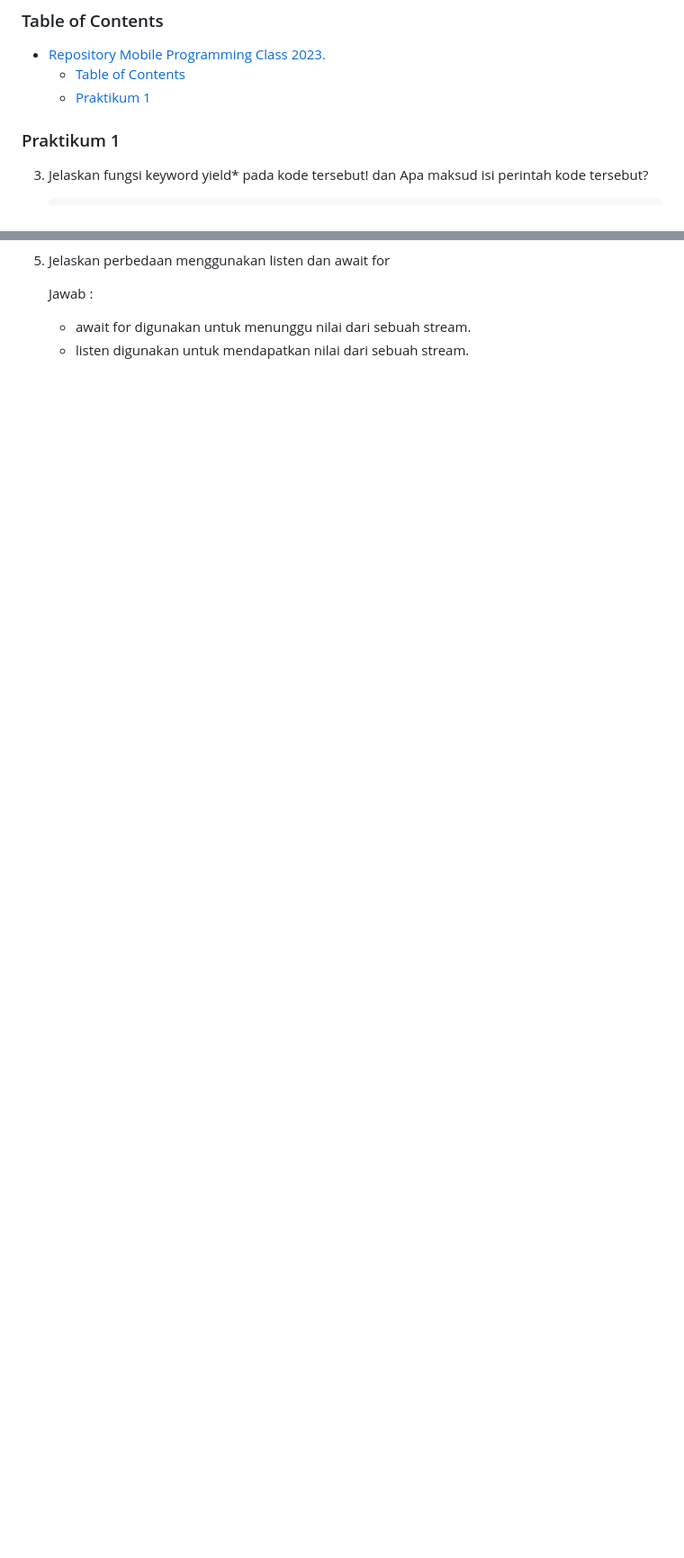
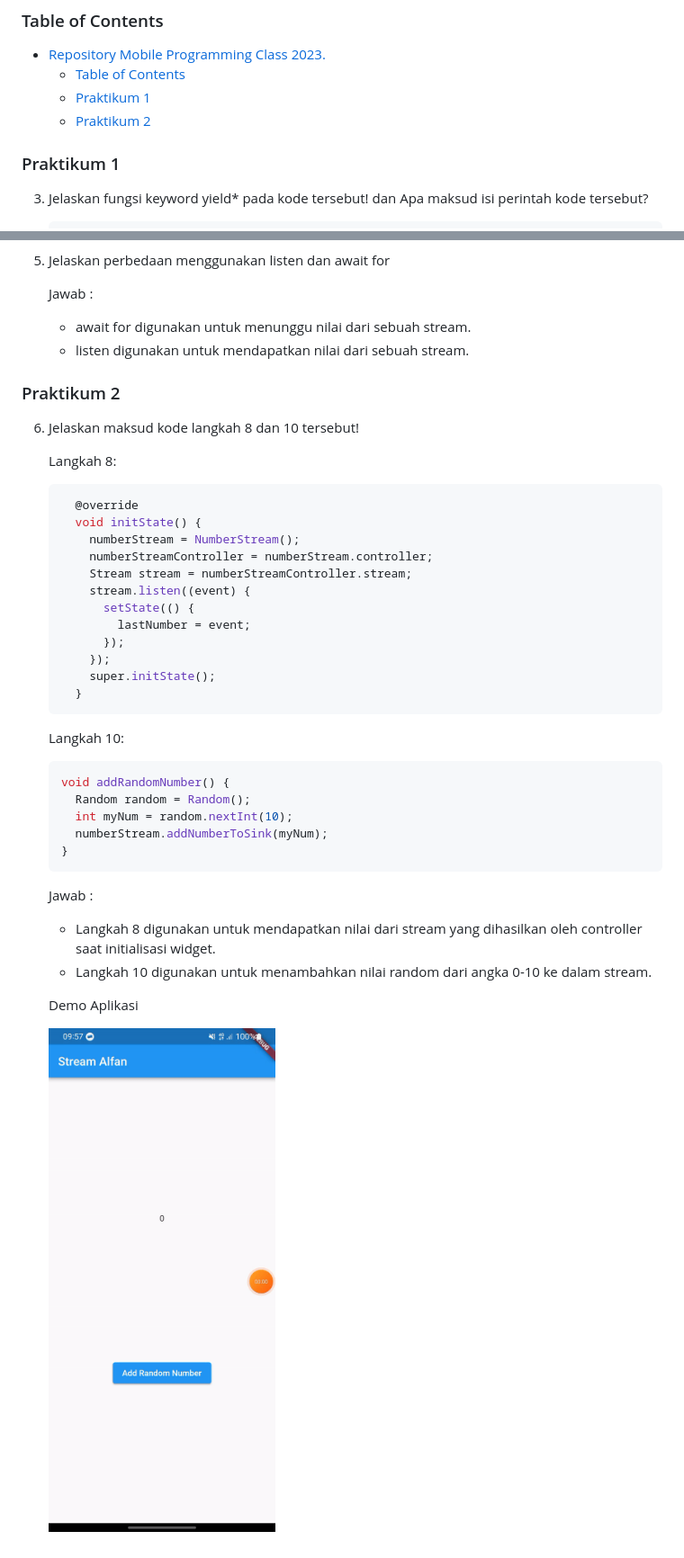
Before and after one commit to Alivan21/2141720078-mobile-2023, a Markdown page: week-13/README.md, 2 parts joined by grey strips. Shown: that part at 90% size. GitHub-like rendering; pictures changed too: week-13/docs/2.6.gif (added); blank space fills up the shorter version.

Commit message:
W13: Jawaban Soal 6

````diff
--- a/week-13/README.md
+++ b/week-13/README.md
@@ -17,6 +17,7 @@ Tugas : Minggu 13
 - [Repository Mobile Programming Class 2023.](#repository-mobile-programming-class-2023)
   - [Table of Contents](#table-of-contents)
   - [Praktikum 1](#praktikum-1)
+  - [Praktikum 2](#praktikum-2)
 
 ### Praktikum 1
 
@@ -46,3 +47,43 @@ Tugas : Minggu 13
 
    - await for digunakan untuk menunggu nilai dari sebuah stream.
    - listen digunakan untuk mendapatkan nilai dari sebuah stream.
+
+### Praktikum 2
+
+6. Jelaskan maksud kode langkah 8 dan 10 tersebut!
+
+   Langkah 8:
+
+   ```dart
+     @override
+     void initState() {
+       numberStream = NumberStream();
+       numberStreamController = numberStream.controller;
+       Stream stream = numberStreamController.stream;
+       stream.listen((event) {
+         setState(() {
+           lastNumber = event;
+         });
+       });
+       super.initState();
+     }
+   ```
+
+   Langkah 10:
+
+   ```dart
+   void addRandomNumber() {
+     Random random = Random();
+     int myNum = random.nextInt(10);
+     numberStream.addNumberToSink(myNum);
+   }
+   ```
+
+   Jawab :
+
+   - Langkah 8 digunakan untuk mendapatkan nilai dari stream yang dihasilkan oleh controller saat initialisasi widget.
+   - Langkah 10 digunakan untuk menambahkan nilai random dari angka 0-10 ke dalam stream.
+
+   Demo Aplikasi
+
+   ![Gambar2](/week-13/docs/2.6.gif)
````
Also changed, not shown: 2 other files.
